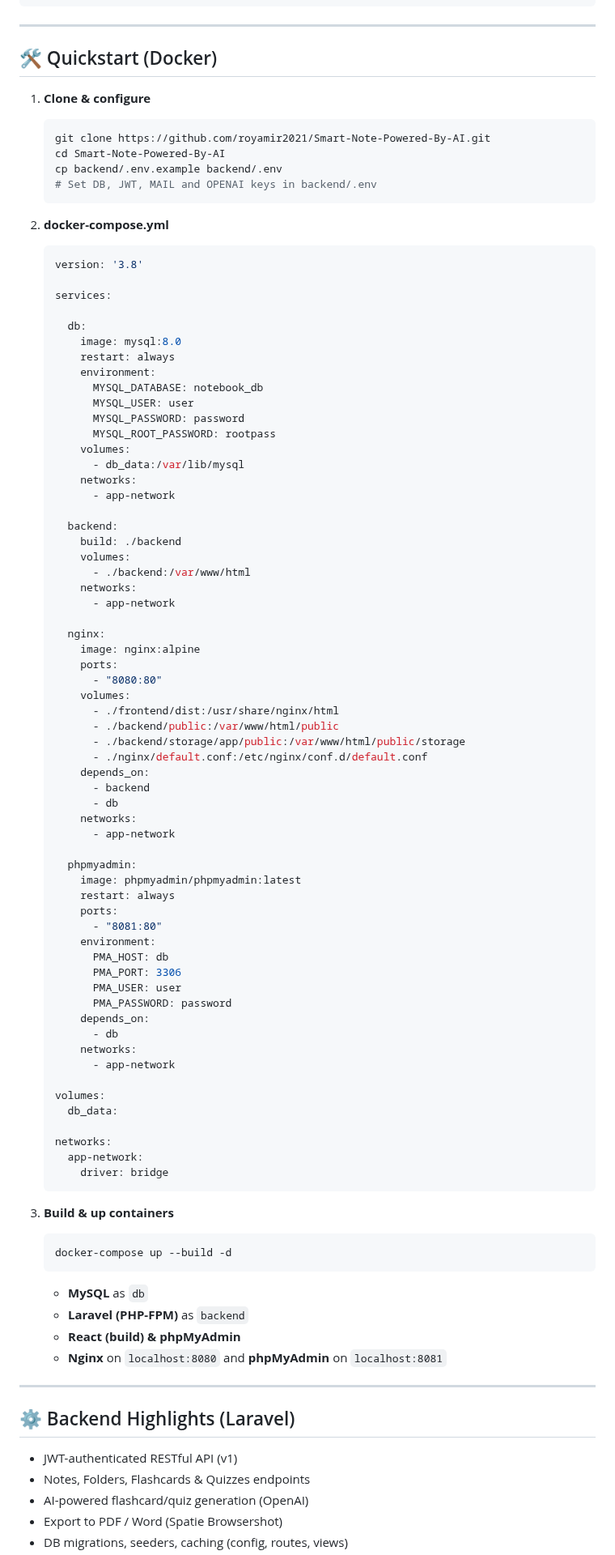
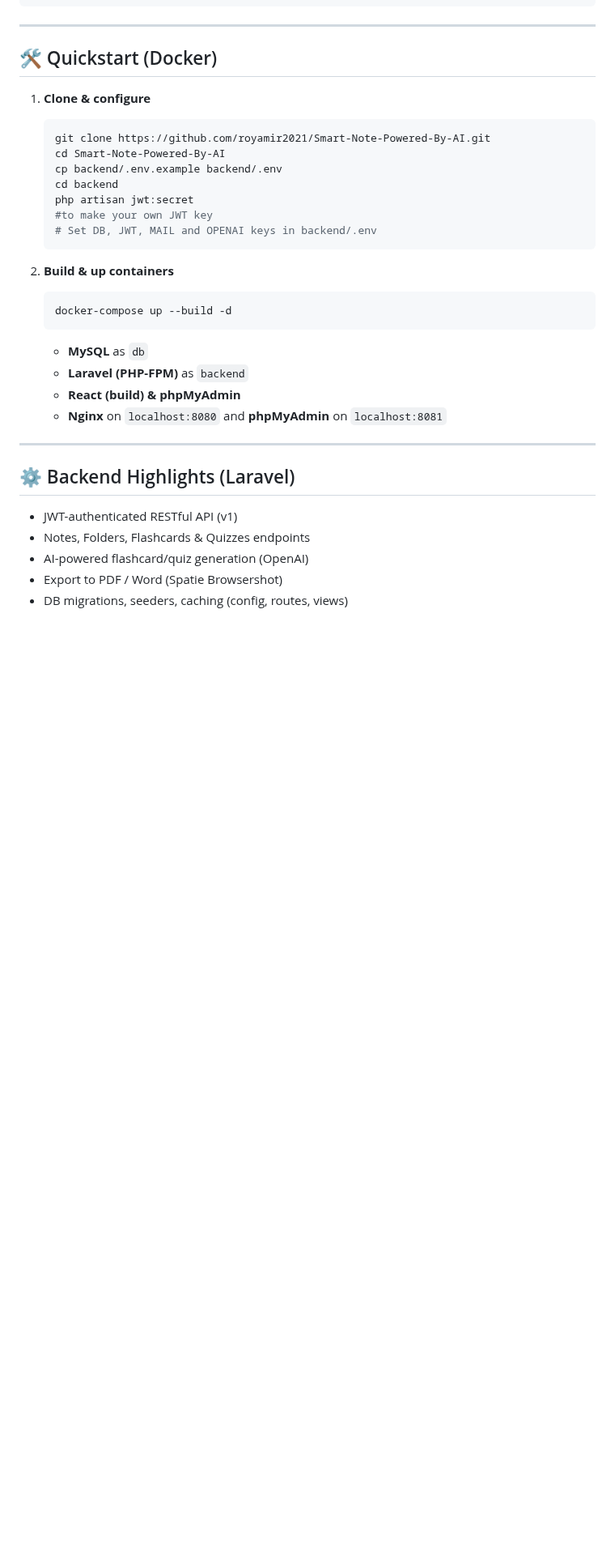
Before and after one commit to royamir2021/Smart-Note-Powered-By-AI, a Markdown page: README.md, the part around one of its changes. Shown at 81% size. Drawn GitHub-style; blank space fills up the shorter version.

````diff
--- a/README.md
+++ b/README.md
@@ -43,75 +43,14 @@ smart-notebook/
    git clone https://github.com/royamir2021/Smart-Note-Powered-By-AI.git
    cd Smart-Note-Powered-By-AI
    cp backend/.env.example backend/.env
+   cd backend
+   php artisan jwt:secret
+   #to make your own JWT key
    # Set DB, JWT, MAIL and OPENAI keys in backend/.env
    ```
 
-2. **docker-compose.yml**
 
-   ```yaml
-   version: '3.8'
-
-   services:
-
-     db:
-       image: mysql:8.0
-       restart: always
-       environment:
-         MYSQL_DATABASE: notebook_db
-         MYSQL_USER: user
-         MYSQL_PASSWORD: password
-         MYSQL_ROOT_PASSWORD: rootpass
-       volumes:
-         - db_data:/var/lib/mysql
-       networks:
-         - app-network
-
-     backend:
-       build: ./backend
-       volumes:
-         - ./backend:/var/www/html
-       networks:
-         - app-network
-
-     nginx:
-       image: nginx:alpine
-       ports:
-         - "8080:80"
-       volumes:
-         - ./frontend/dist:/usr/share/nginx/html
-         - ./backend/public:/var/www/html/public
-         - ./backend/storage/app/public:/var/www/html/public/storage
-         - ./nginx/default.conf:/etc/nginx/conf.d/default.conf
-       depends_on:
-         - backend
-         - db
-       networks:
-         - app-network
-
-     phpmyadmin:
-       image: phpmyadmin/phpmyadmin:latest
-       restart: always
-       ports:
-         - "8081:80"
-       environment:
-         PMA_HOST: db
-         PMA_PORT: 3306
-         PMA_USER: user
-         PMA_PASSWORD: password
-       depends_on:
-         - db
-       networks:
-         - app-network
-
-   volumes:
-     db_data:
-
-   networks:
-     app-network:
-       driver: bridge
-   ```
-
-3. **Build & up containers**
+2. **Build & up containers**
 
    ```bash
    docker-compose up --build -d
````
Also changed, not shown: other parts of README.md (+3 -5 lines).
